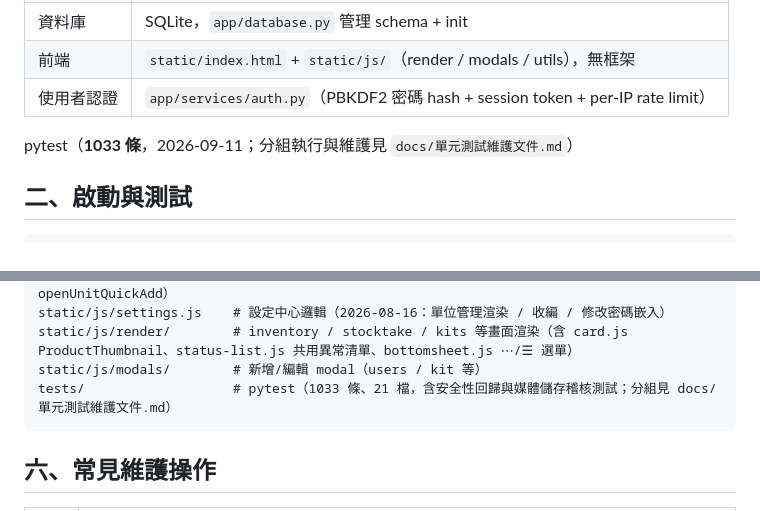
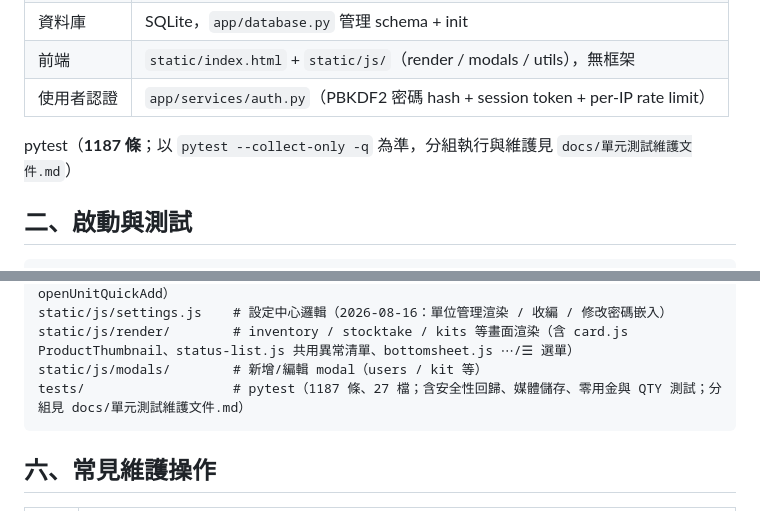
Before and after one commit to jlin53882/hvac-inventory, a Markdown page: docs/安全性維護指南.md, 2 parts joined by grey strips. GitHub-like rendering.

````diff
--- a/docs/安全性維護指南.md
+++ b/docs/安全性維護指南.md
@@ -12,7 +12,7 @@
 | 資料庫 | SQLite，`app/database.py` 管理 schema + init |
 | 前端 | `static/index.html` + `static/js/`（render / modals / utils），無框架 |
 | 使用者認證 | `app/services/auth.py`（PBKDF2 密碼 hash + session token + per-IP rate limit） |
-pytest（**1033 條**，2026-09-11；分組執行與維護見 `docs/單元測試維護文件.md`）
+pytest（**1187 條**；以 `pytest --collect-only -q` 為準，分組執行與維護見 `docs/單元測試維護文件.md`）
 
 ## 二、啟動與測試
 
@@ -70,7 +70,7 @@ static/js/units.js       # 單位動態清單共用元件（2026-08-16：loadUni
 static/js/settings.js    # 設定中心邏輯（2026-08-16：單位管理渲染 / 收編 / 修改密碼嵌入）
 static/js/render/        # inventory / stocktake / kits 等畫面渲染（含 card.js ProductThumbnail、status-list.js 共用異常清單、bottomsheet.js ⋯/☰ 選單）
 static/js/modals/        # 新增/編輯 modal（users / kit 等）
-tests/                   # pytest（1033 條、21 檔，含安全性回歸與媒體儲存稽核測試；分組見 docs/單元測試維護文件.md）
+tests/                   # pytest（1187 條、27 檔；含安全性回歸、媒體儲存、零用金與 QTY 測試；分組見 docs/單元測試維護文件.md）
 ```
 
 ## 六、常見維護操作
````
Also changed, not shown: README.md (+1 -1 lines), 專案架構.md (+6 -4 lines).
